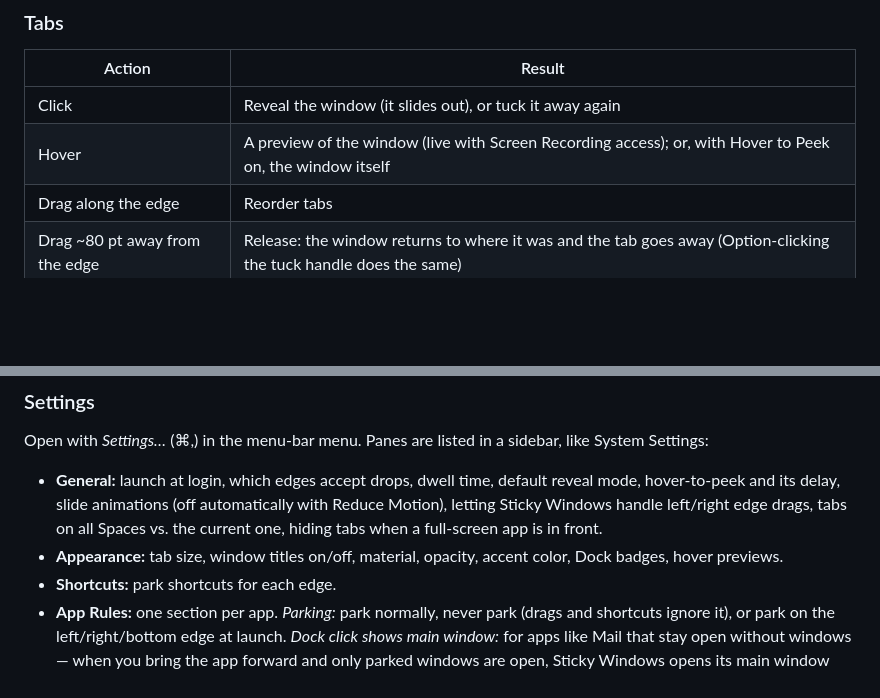
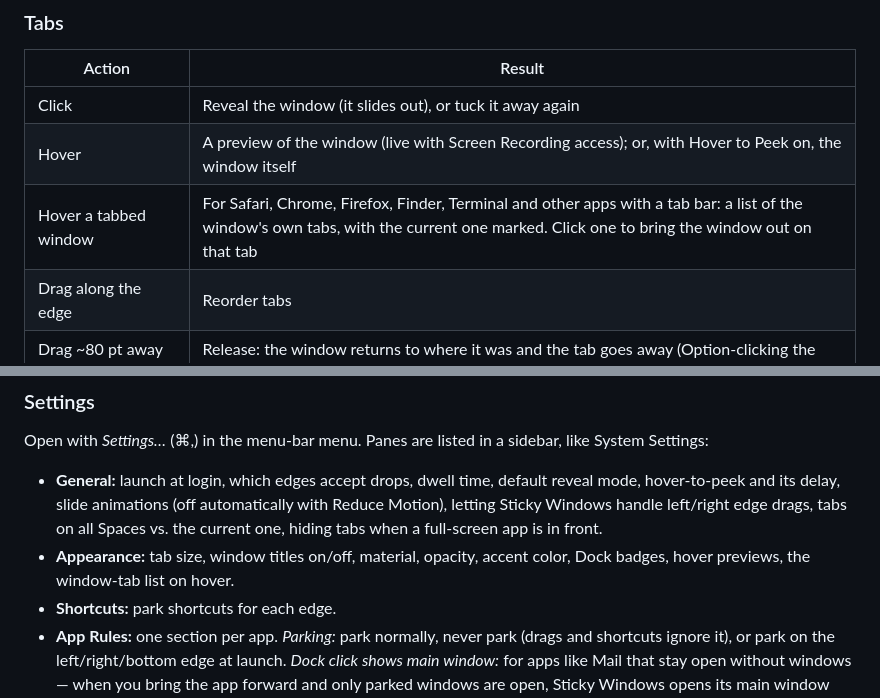
Before and after one commit to aaronfisher/StickyWindows, a Markdown page: README.md, 2 parts joined by grey strips. Rendered like a GitHub page; blank space fills up the shorter version.

Commit message:
README: window-tab list on hover

```diff
--- a/README.md
+++ b/README.md
@@ -20,6 +20,7 @@ Sticky Windows is a menu-bar app (no Dock icon) for macOS 15 Sequoia and later,
 |---|---|
 | Click | Reveal the window (it slides out), or tuck it away again |
 | Hover | A preview of the window (live with Screen Recording access); or, with Hover to Peek on, the window itself |
+| Hover a tabbed window | For Safari, Chrome, Firefox, Finder, Terminal and other apps with a tab bar: a list of the window's own tabs, with the current one marked. Click one to bring the window out on that tab |
 | Drag along the edge | Reorder tabs |
 | Drag ~80 pt away from the edge | Release: the window returns to where it was and the tab goes away (Option-clicking the tuck handle does the same) |
 | Right-click / Control-click | Rename, Show/Hide, Mode, Move to Edge, Release, Close Window |
@@ -44,7 +45,7 @@ Set the default in Settings or the menu; override per tab from its context menu.
 Open with *Settings…* (⌘,) in the menu-bar menu. Panes are listed in a sidebar, like System Settings:
 
 - **General:** launch at login, which edges accept drops, dwell time, default reveal mode, hover-to-peek and its delay, slide animations (off automatically with Reduce Motion), letting Sticky Windows handle left/right edge drags, tabs on all Spaces vs. the current one, hiding tabs when a full-screen app is in front.
-- **Appearance:** tab size, window titles on/off, material, opacity, accent color, Dock badges, hover previews.
+- **Appearance:** tab size, window titles on/off, material, opacity, accent color, Dock badges, hover previews, the window-tab list on hover.
 - **Shortcuts:** park shortcuts for each edge.
 - **App Rules:** one section per app. *Parking:* park normally, never park (drags and shortcuts ignore it), or park on the left/right/bottom edge at launch. *Dock click shows main window:* for apps like Mail that stay open without windows — when you bring the app forward and only parked windows are open, Sticky Windows opens its main window through the app's own menu command (automatic, or picked from the app's menus). Mail gets this rule by default.
 - **Permissions:** Accessibility (required) and Screen Recording (optional, for live previews).
```
